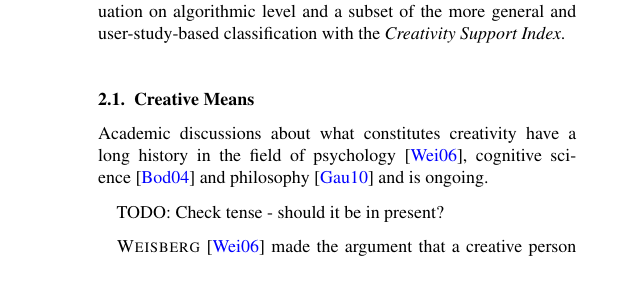
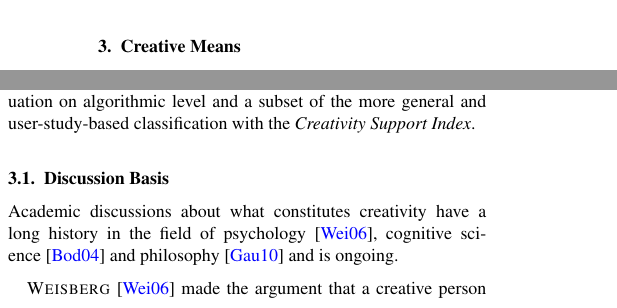
Before and after one commit to lenagieseke/deco_star, a LaTeX document (doc/latex/deco_star.tex, which reads doc/latex/sections/deco_star_creativity.tex): part of one column of page 3 of 23 before the commit and two parts of the columns of page 5 of 23 after it, the two joined at a grey line, cut at the place of the change, the shorter picture padded with empty space. Compiled offline with pdfLaTeX.

Commit message:
Sent Out Version

```diff
--- a/doc/latex/sections/deco_star_creativity.tex
+++ b/doc/latex/sections/deco_star_creativity.tex
@@ -1,8 +1,8 @@
 %!TEX root = ../deco_star.tex
 
 
-\section{Creativity}
-\label{sec:creativity}
+\section{Creative Means}
+\label{sec:creativ_means}
 
 % ZOOM INTO TOPIC
 Many content generation contexts in computer graphics involve creative considerations. To consider creativity is especially relevant for investigating control mechanisms because the controls provide the means for creative creation. However, creativity is also a notoriously difficult topic to address because it is an ill-defined domain and involves insights from various disciplines.
@@ -22,12 +22,12 @@ Also, quantified user study is often not feasible, for example for this survey a
 
 We derive a working basis of such creative means in regard control mechanisms for our discussion in the following review of relevant references. Our classification is meant as a step toward understanding the creative control options within the current state of the art. In terms of measurement dimensions, it can be seen as an evaluation on algorithmic level and a subset of the more general and user-study-based classification with the \textit{Creativity Support Index}.
 
-\subsection{Creative Means}
+\subsection{Discussion Basis}
 \label{subsec:creative_means}
 
 Academic discussions about what constitutes creativity have a long history in the field of psychology~\cite{weisberg_2006_cui}, cognitive science~\cite{boden_2004_cmm} and philosophy~\cite{gaut_2010_pc} and is ongoing.
 
-TODO: Check tense - should it be in present?
+% TODO: Check tense - should it be in present?
 
 \citeauthor*{weisberg_2006_cui}~\cite{weisberg_2006_cui} made the argument that a creative person ``intentionally produces a novel product'' (p.70). Weisberg explicitly decouples a possible generally accepted value of a product from being the result of a creative process (please refer to~\cite{weisberg_2006_cui}, p.63, for a detailed argumentation). We follow Weisberg's exclusion of the potential and often diffuse value of the result of a creative process and also focus on the creative intent.
 
```
Also changed, not shown: doc/latex/deco_star.tex (+1 -1 lines).
